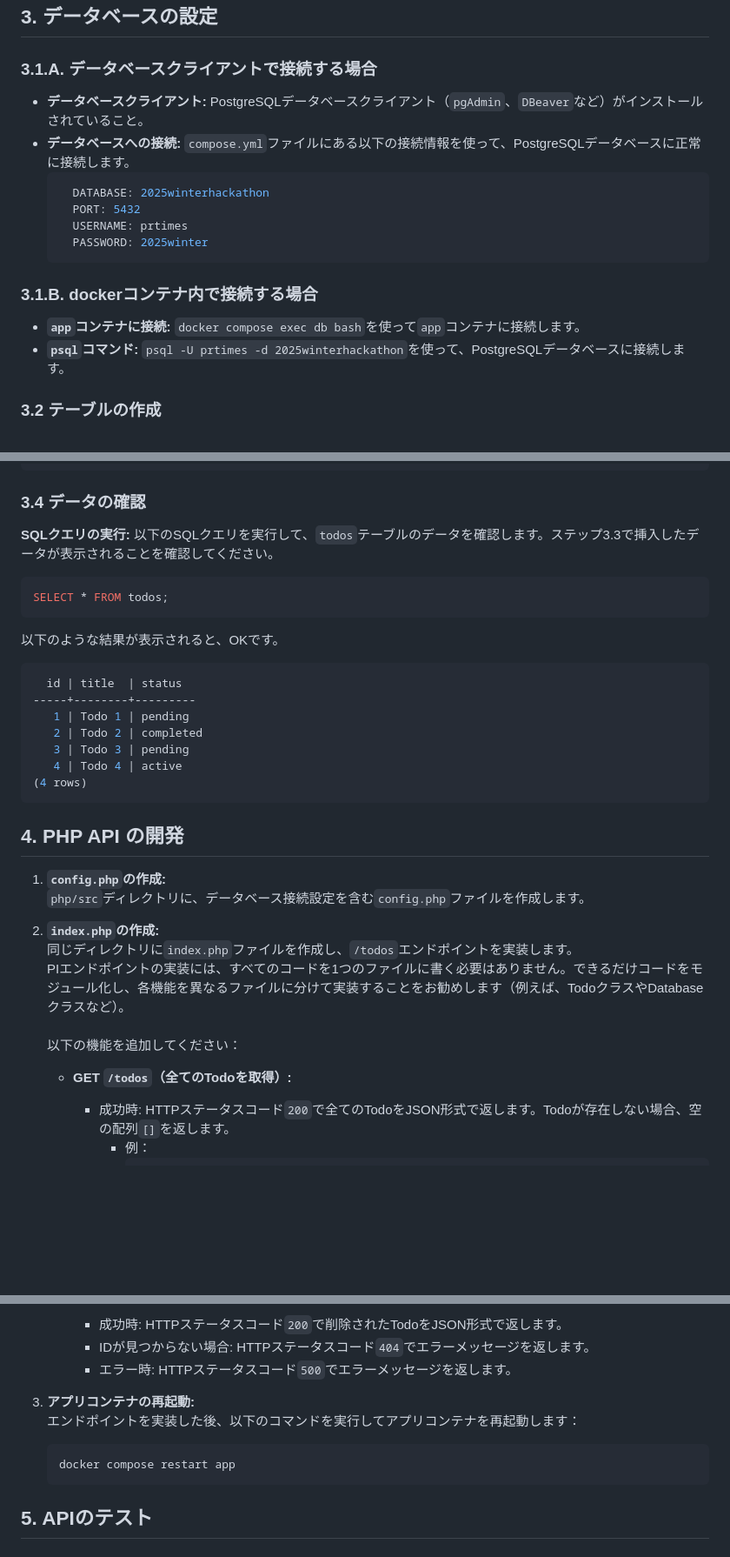
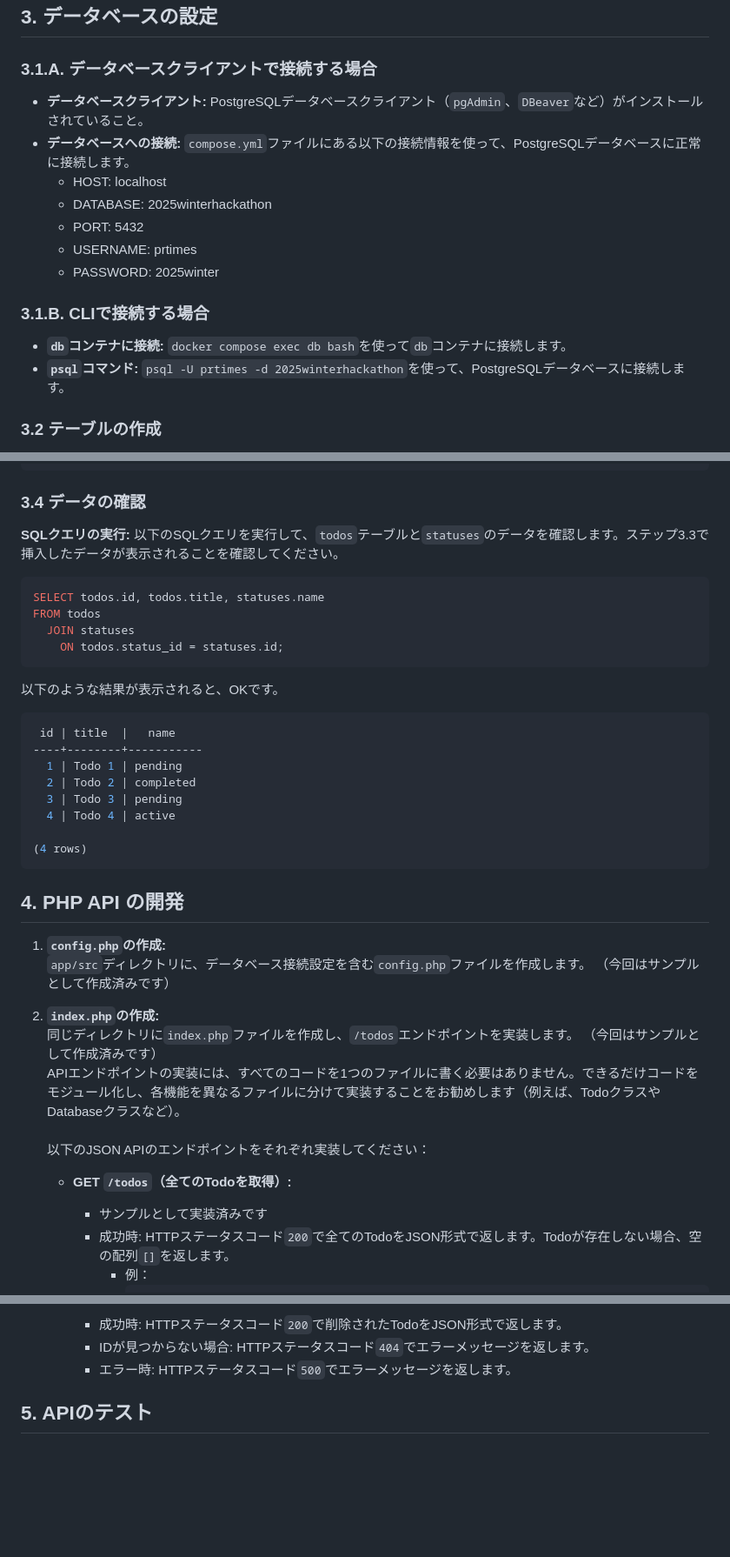
Before and after one commit to spheal363/student-hackathon-training, a Markdown page: backend_training/README.md, 3 parts joined by grey strips. Shown at 87% size. Rendered like a GitHub page; blank space fills up the shorter version.

````diff
--- a/backend_training/README.md
+++ b/backend_training/README.md
@@ -40,17 +40,16 @@ NAME             IMAGE                  COMMAND                  SERVICE   CREAT
 
 ## 3. データベースの設定
 ### 3.1.A. データベースクライアントで接続する場合
--    **データベースクライアント:** PostgreSQLデータベースクライアント（`pgAdmin`、`DBeaver`など）がインストールされていること。
--    **データベースへの接続:** `compose.yml`ファイルにある以下の接続情報を使って、PostgreSQLデータベースに正常に接続します。
-      ```sql
-        DATABASE: 2025winterhackathon
-        PORT: 5432
-        USERNAME: prtimes
-        PASSWORD: 2025winter
-      ```
-### 3.1.B. dockerコンテナ内で接続する場合
--    **`app`コンテナに接続:** `docker compose exec db bash`を使って`app`コンテナに接続します。
--   **`psql`コマンド:** `psql -U prtimes -d 2025winterhackathon`を使って、PostgreSQLデータベースに接続します。
+- **データベースクライアント:** PostgreSQLデータベースクライアント（`pgAdmin`、`DBeaver`など）がインストールされていること。
+- **データベースへの接続:** `compose.yml`ファイルにある以下の接続情報を使って、PostgreSQLデータベースに正常に接続します。
+  - HOST: localhost
+  - DATABASE: 2025winterhackathon
+  - PORT: 5432
+  - USERNAME: prtimes
+  - PASSWORD: 2025winter
+### 3.1.B. CLIで接続する場合
+- **`db`コンテナに接続:** `docker compose exec db bash`を使って`db`コンテナに接続します。
+- **`psql`コマンド:** `psql -U prtimes -d 2025winterhackathon`を使って、PostgreSQLデータベースに接続します。
 
 ### 3.2 テーブルの作成
 TODOリストアプリのデータベーススキーマを設計し、必要なテーブルを作成します。 以下のデータベース設計をもとに、todos テーブルと statuses テーブルを作成してください。
@@ -117,32 +116,37 @@ INSERT INTO todos (title, status_id) VALUES
 ```
 
 ### 3.4 データの確認
-**SQLクエリの実行:** 以下のSQLクエリを実行して、`todos`テーブルのデータを確認します。ステップ3.3で挿入したデータが表示されることを確認してください。
+**SQLクエリの実行:** 以下のSQLクエリを実行して、`todos`テーブルと`statuses`のデータを確認します。ステップ3.3で挿入したデータが表示されることを確認してください。
 ```sql
-SELECT * FROM todos;
+SELECT todos.id, todos.title, statuses.name
+FROM todos
+  JOIN statuses
+    ON todos.status_id = statuses.id;
 ```
 以下のような結果が表示されると、OKです。
 ```bash
-  id | title  | status
------+--------+---------
-   1 | Todo 1 | pending
-   2 | Todo 2 | completed
-   3 | Todo 3 | pending
-   4 | Todo 4 | active
+ id | title  |   name
+----+--------+-----------
+  1 | Todo 1 | pending
+  2 | Todo 2 | completed
+  3 | Todo 3 | pending
+  4 | Todo 4 | active
+
 (4 rows)
 ```
 
 ## 4. PHP API の開発
 
 1. **`config.php`の作成:**
-   `php/src`ディレクトリに、データベース接続設定を含む`config.php`ファイルを作成します。
+   `app/src`ディレクトリに、データベース接続設定を含む`config.php`ファイルを作成します。 （今回はサンプルとして作成済みです）
 
 2. **`index.php`の作成:**
-   同じディレクトリに`index.php`ファイルを作成し、`/todos`エンドポイントを実装します。
-   <br>PIエンドポイントの実装には、すべてのコードを1つのファイルに書く必要はありません。できるだけコードをモジュール化し、各機能を異なるファイルに分けて実装することをお勧めします（例えば、TodoクラスやDatabaseクラスなど）。
-   <br><br>以下の機能を追加してください：
+   同じディレクトリに`index.php`ファイルを作成し、`/todos`エンドポイントを実装します。 （今回はサンプルとして作成済みです）
+   <br>APIエンドポイントの実装には、すべてのコードを1つのファイルに書く必要はありません。できるだけコードをモジュール化し、各機能を異なるファイルに分けて実装することをお勧めします（例えば、TodoクラスやDatabaseクラスなど）。
+   <br><br>以下のJSON APIのエンドポイントをそれぞれ実装してください：
 
     - **GET `/todos`（全てのTodoを取得）:**
+        - サンプルとして実装済みです
         - 成功時: HTTPステータスコード`200`で全てのTodoをJSON形式で返します。Todoが存在しない場合、空の配列`[]`を返します。
           - 例：<br>
             ```json
@@ -178,13 +182,6 @@ SELECT * FROM todos;
         - 成功時: HTTPステータスコード`200`で削除されたTodoをJSON形式で返します。
         - IDが見つからない場合: HTTPステータスコード`404`でエラーメッセージを返します。
         - エラー時: HTTPステータスコード`500`でエラーメッセージを返します。
-
-3. **アプリコンテナの再起動:**
-   エンドポイントを実装した後、以下のコマンドを実行してアプリコンテナを再起動します：
-   ```bash
-   docker compose restart app
-    ```
-
 
 ## 5. APIのテスト
 
````
Also changed, not shown: other parts of backend_training/README.md (+8 -19 lines).
